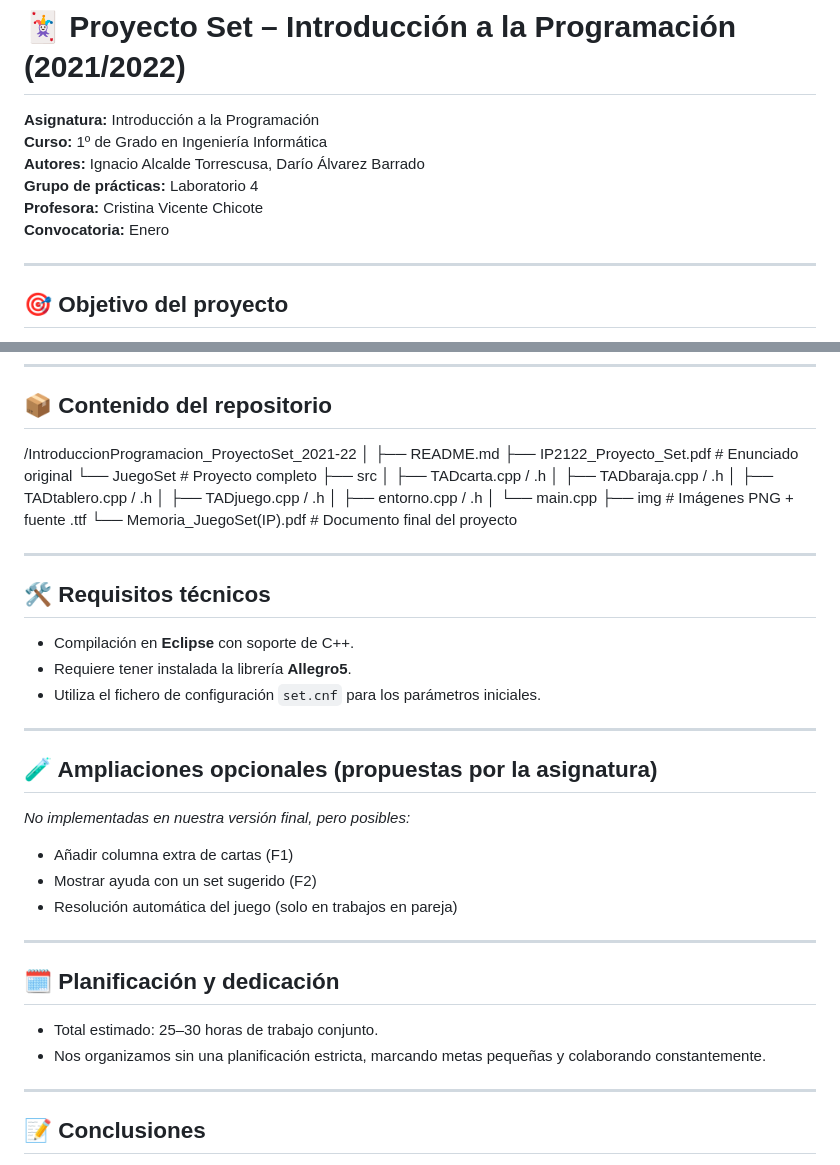
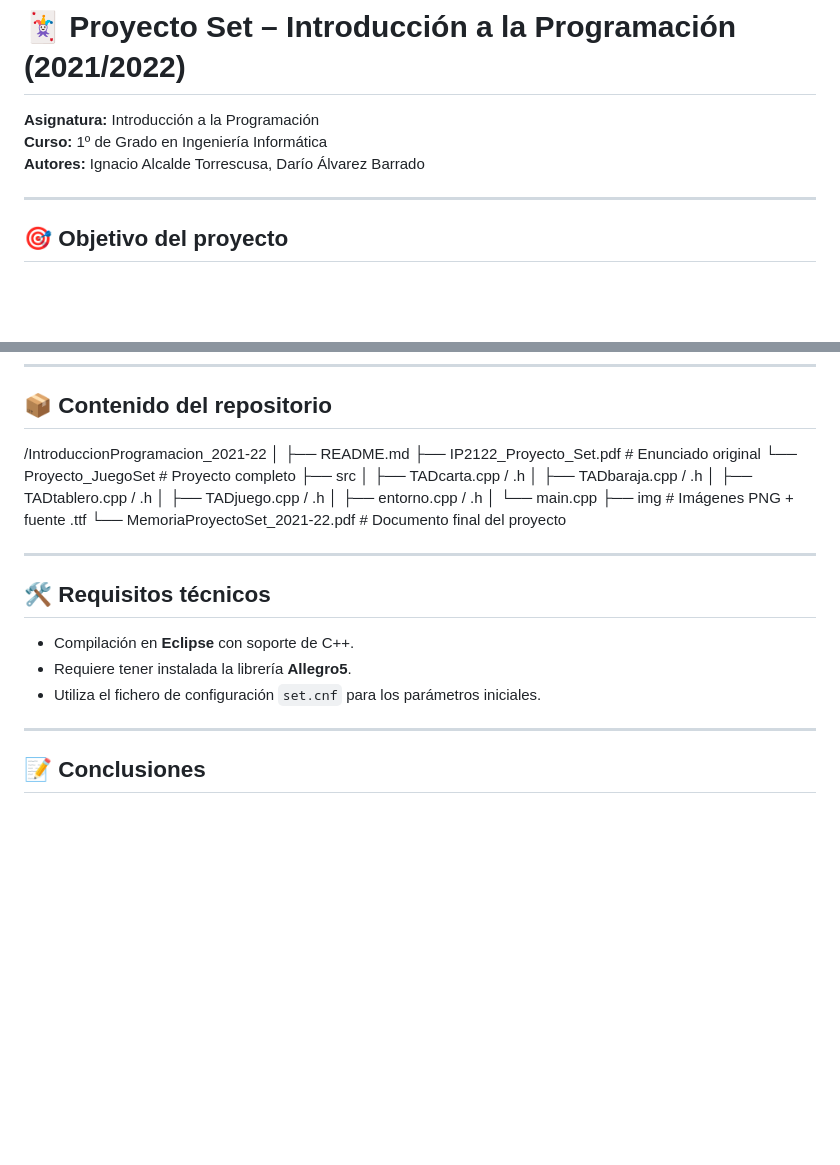
Before and after one commit to NachoAlcaldeT/uex-software-engineering-projects, a Markdown page: IntroduccionProgramación_2021-22/README.md, 2 parts joined by grey strips. GitHub-like rendering; blank space fills up the shorter version.

Commit message:
docs: update README.md with corrected structure and details
Fixes formatting and improves accuracy of the README.md in "IntroduccionProgramacion_2021-22".
Includes corrected headings, file structure, and project details.

```diff
--- a/IntroduccionProgramación_2021-22/README.md
+++ b/IntroduccionProgramación_2021-22/README.md
@@ -3,9 +3,6 @@
 **Asignatura:** Introducción a la Programación
 **Curso:** 1º de Grado en Ingeniería Informática
 **Autores:** Ignacio Alcalde Torrescusa, Darío Álvarez Barrado
-**Grupo de prácticas:** Laboratorio 4
-**Profesora:** Cristina Vicente Chicote
-**Convocatoria:** Enero
 
 ---
 
@@ -47,11 +44,11 @@ El proyecto está organizado en módulos bien estructurados que implementan los
 ---
 
 ## 📦 Contenido del repositorio
-/IntroduccionProgramacion_ProyectoSet_2021-22
+/IntroduccionProgramacion_2021-22
 │
 ├── README.md
 ├── IP2122_Proyecto_Set.pdf              # Enunciado original
-└── JuegoSet                             # Proyecto completo
+└── Proyecto_JuegoSet                    # Proyecto completo
     ├── src
     │   ├── TADcarta.cpp / .h
     │   ├── TADbaraja.cpp / .h
@@ -60,7 +57,7 @@ El proyecto está organizado en módulos bien estructurados que implementan los
     │   ├── entorno.cpp / .h
     │   └── main.cpp
     ├── img                               # Imágenes PNG + fuente .ttf
-    └── Memoria_JuegoSet(IP).pdf          # Documento final del proyecto
+    └── MemoriaProyectoSet_2021-22.pdf    # Documento final del proyecto
 
 ---
 
@@ -69,23 +66,6 @@ El proyecto está organizado en módulos bien estructurados que implementan los
 - Compilación en **Eclipse** con soporte de C++.
 - Requiere tener instalada la librería **Allegro5**.
 - Utiliza el fichero de configuración `set.cnf` para los parámetros iniciales.
-
----
-
-## 🧪 Ampliaciones opcionales (propuestas por la asignatura)
-
-*No implementadas en nuestra versión final, pero posibles:*
-
-- Añadir columna extra de cartas (F1)
-- Mostrar ayuda con un set sugerido (F2)
-- Resolución automática del juego (solo en trabajos en pareja)
-
----
-
-## 🗓️ Planificación y dedicación
-
-- Total estimado: 25–30 horas de trabajo conjunto.
-- Nos organizamos sin una planificación estricta, marcando metas pequeñas y colaborando constantemente.
 
 ---
 
```
